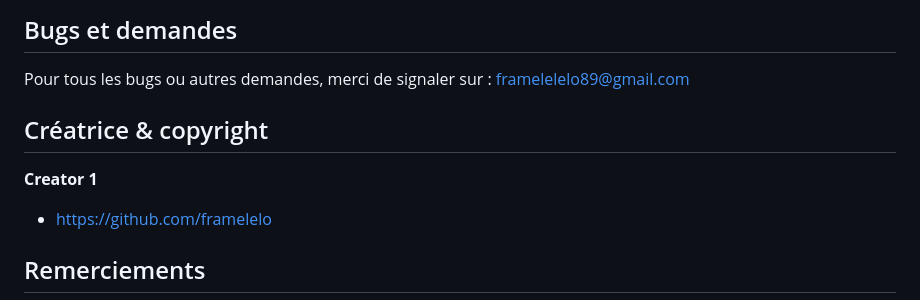
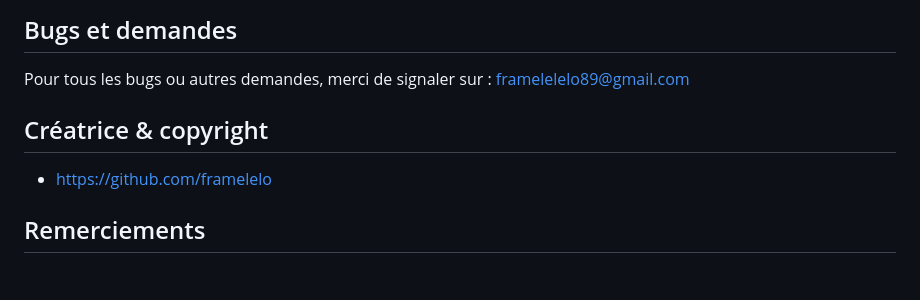
Before and after one commit to framelelo/stormeye, a Markdown page: README.md, the part around the change. Drawn GitHub-style; blank space fills up the shorter version.

```diff
--- a/README.md
+++ b/README.md
@@ -140,10 +140,8 @@ Pour tous les bugs ou autres demandes, merci de signaler sur : framelelelo89@gma
 
 
 
-
 ## Créatrice & copyright
 
-**Creator 1**
 
 - <https://github.com/framelelo>
 
```
